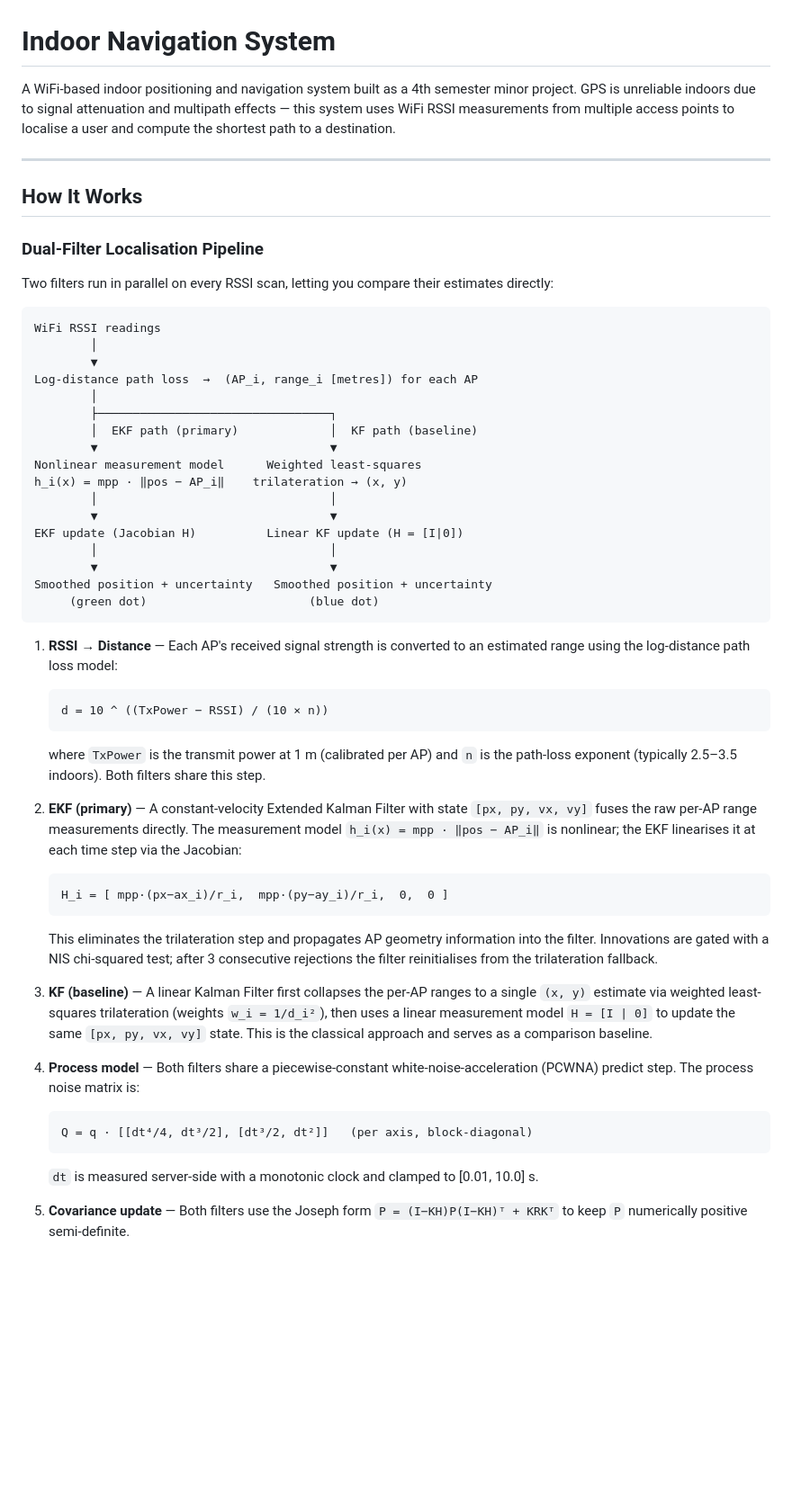
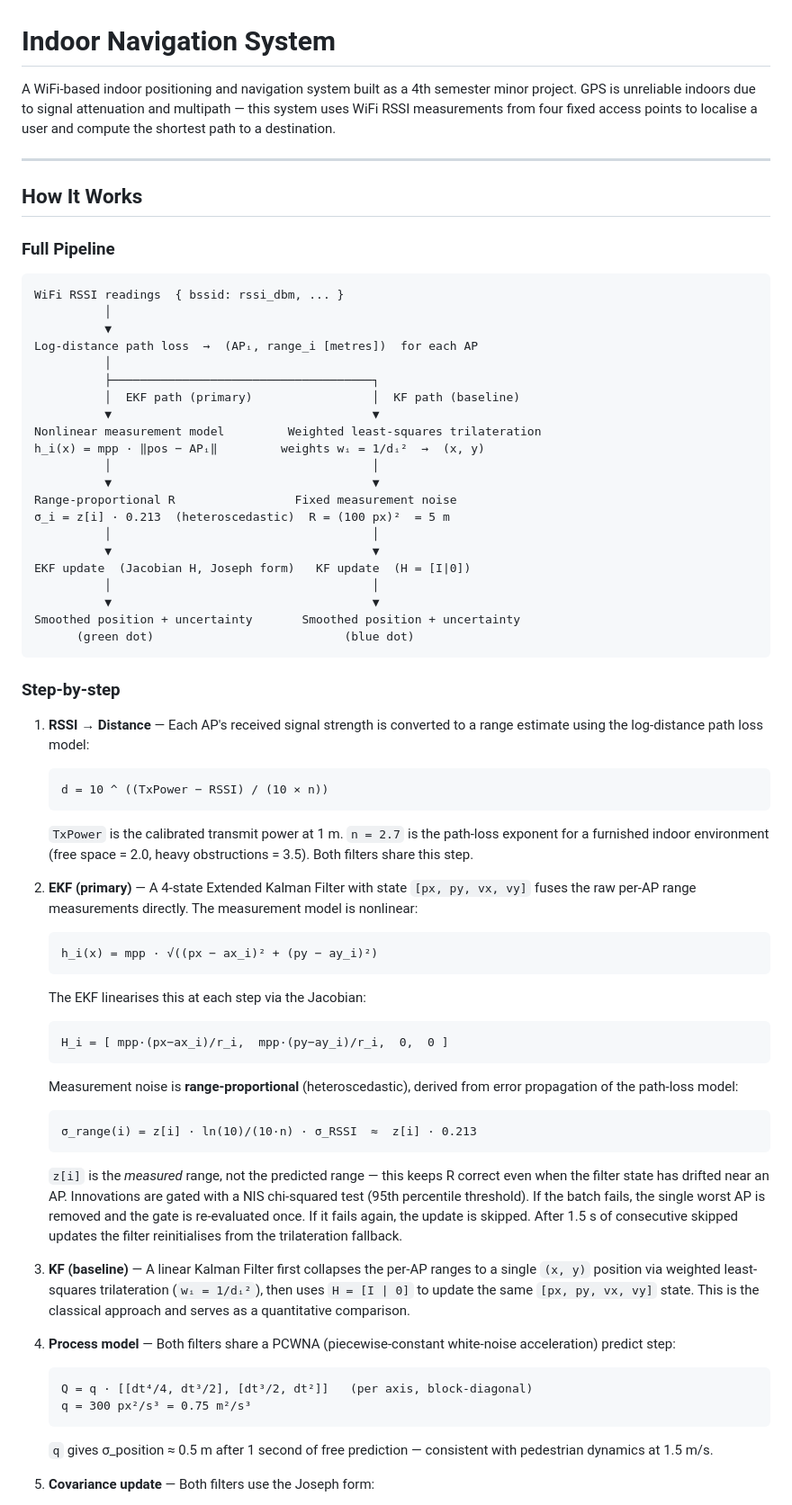
Before and after one commit to fawwaz-tasneem/indoor-navigation-system, a Markdown page: README.md, the part around one of its changes. Shown at 90% size. GitHub-like rendering; blank space fills up the shorter version.

````diff
--- a/README.md
+++ b/README.md
@@ -1,60 +1,77 @@
 # Indoor Navigation System
 
-A WiFi-based indoor positioning and navigation system built as a 4th semester minor project. GPS is unreliable indoors due to signal attenuation and multipath effects — this system uses WiFi RSSI measurements from multiple access points to localise a user and compute the shortest path to a destination.
+A WiFi-based indoor positioning and navigation system built as a 4th semester minor project. GPS is unreliable indoors due to signal attenuation and multipath — this system uses WiFi RSSI measurements from four fixed access points to localise a user and compute the shortest path to a destination.
 
 ---
 
 ## How It Works
 
-### Dual-Filter Localisation Pipeline
-
-Two filters run in parallel on every RSSI scan, letting you compare their estimates directly:
+### Full Pipeline
 
 ```
-WiFi RSSI readings
-        │
-        ▼
-Log-distance path loss  →  (AP_i, range_i [metres]) for each AP
-        │
-        ├─────────────────────────────────┐
-        │  EKF path (primary)             │  KF path (baseline)
-        ▼                                 ▼
-Nonlinear measurement model      Weighted least-squares
-h_i(x) = mpp · ‖pos − AP_i‖    trilateration → (x, y)
-        │                                 │
-        ▼                                 ▼
-EKF update (Jacobian H)          Linear KF update (H = [I|0])
-        │                                 │
-        ▼                                 ▼
-Smoothed position + uncertainty   Smoothed position + uncertainty
-     (green dot)                       (blue dot)
+WiFi RSSI readings  { bssid: rssi_dbm, ... }
+          │
+          ▼
+Log-distance path loss  →  (APᵢ, range_i [metres])  for each AP
+          │
+          ├─────────────────────────────────────┐
+          │  EKF path (primary)                 │  KF path (baseline)
+          ▼                                     ▼
+Nonlinear measurement model         Weighted least-squares trilateration
+h_i(x) = mpp · ‖pos − APᵢ‖         weights wᵢ = 1/dᵢ²  →  (x, y)
+          │                                     │
+          ▼                                     ▼
+Range-proportional R                 Fixed measurement noise
+σ_i = z[i] · 0.213  (heteroscedastic)  R = (100 px)²  = 5 m
+          │                                     │
+          ▼                                     ▼
+EKF update  (Jacobian H, Joseph form)   KF update  (H = [I|0])
+          │                                     │
+          ▼                                     ▼
+Smoothed position + uncertainty       Smoothed position + uncertainty
+      (green dot)                           (blue dot)
 ```
 
-1. **RSSI → Distance** — Each AP's received signal strength is converted to an estimated range using the log-distance path loss model:
+### Step-by-step
+
+1. **RSSI → Distance** — Each AP's received signal strength is converted to a range estimate using the log-distance path loss model:
 
    ```
    d = 10 ^ ((TxPower − RSSI) / (10 × n))
    ```
 
-   where `TxPower` is the transmit power at 1 m (calibrated per AP) and `n` is the path-loss exponent (typically 2.5–3.5 indoors). Both filters share this step.
+   `TxPower` is the calibrated transmit power at 1 m. `n = 2.7` is the path-loss exponent for a furnished indoor environment (free space = 2.0, heavy obstructions = 3.5). Both filters share this step.
 
-2. **EKF (primary)** — A constant-velocity Extended Kalman Filter with state `[px, py, vx, vy]` fuses the raw per-AP range measurements directly. The measurement model `h_i(x) = mpp · ‖pos − AP_i‖` is nonlinear; the EKF linearises it at each time step via the Jacobian:
+2. **EKF (primary)** — A 4-state Extended Kalman Filter with state `[px, py, vx, vy]` fuses the raw per-AP range measurements directly. The measurement model is nonlinear:
+
+   ```
+   h_i(x) = mpp · √((px − ax_i)² + (py − ay_i)²)
+   ```
+
+   The EKF linearises this at each step via the Jacobian:
 
    ```
    H_i = [ mpp·(px−ax_i)/r_i,  mpp·(py−ay_i)/r_i,  0,  0 ]
    ```
 
-   This eliminates the trilateration step and propagates AP geometry information into the filter. Innovations are gated with a NIS chi-squared test; after 3 consecutive rejections the filter reinitialises from the trilateration fallback.
+   Measurement noise is **range-proportional** (heteroscedastic), derived from error propagation of the path-loss model:
 
-3. **KF (baseline)** — A linear Kalman Filter first collapses the per-AP ranges to a single `(x, y)` estimate via weighted least-squares trilateration (weights `w_i = 1/d_i²`), then uses a linear measurement model `H = [I | 0]` to update the same `[px, py, vx, vy]` state. This is the classical approach and serves as a comparison baseline.
+   ```
+   σ_range(i) = z[i] · ln(10)/(10·n) · σ_RSSI  ≈  z[i] · 0.213
+   ```
 
-4. **Process model** — Both filters share a piecewise-constant white-noise-acceleration (PCWNA) predict step. The process noise matrix is:
+   `z[i]` is the *measured* range, not the predicted range — this keeps R correct even when the filter state has drifted near an AP. Innovations are gated with a NIS chi-squared test (95th percentile threshold). If the batch fails, the single worst AP is removed and the gate is re-evaluated once. If it fails again, the update is skipped. After 1.5 s of consecutive skipped updates the filter reinitialises from the trilateration fallback.
+
+3. **KF (baseline)** — A linear Kalman Filter first collapses the per-AP ranges to a single `(x, y)` position via weighted least-squares trilateration (`wᵢ = 1/dᵢ²`), then uses `H = [I | 0]` to update the same `[px, py, vx, vy]` state. This is the classical approach and serves as a quantitative comparison.
+
+4. **Process model** — Both filters share a PCWNA (piecewise-constant white-noise acceleration) predict step:
 
    ```
    Q = q · [[dt⁴/4, dt³/2], [dt³/2, dt²]]   (per axis, block-diagonal)
+   q = 300 px²/s³ = 0.75 m²/s³
    ```
 
-   `dt` is measured server-side with a monotonic clock and clamped to [0.01, 10.0] s.
+   `q` gives σ_position ≈ 0.5 m after 1 second of free prediction — consistent with pedestrian dynamics at 1.5 m/s.
 
-5. **Covariance update** — Both filters use the Joseph form `P = (I−KH)P(I−KH)ᵀ + KRKᵀ` to keep `P` numerically positive semi-definite.
+5. **Covariance update** — Both filters use the Joseph form:
 
````
Also changed, not shown: other parts of README.md (+118 -60 lines).
